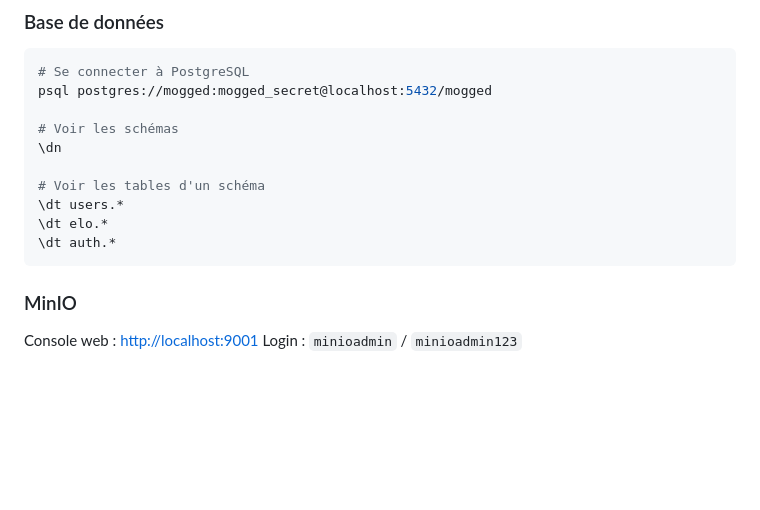
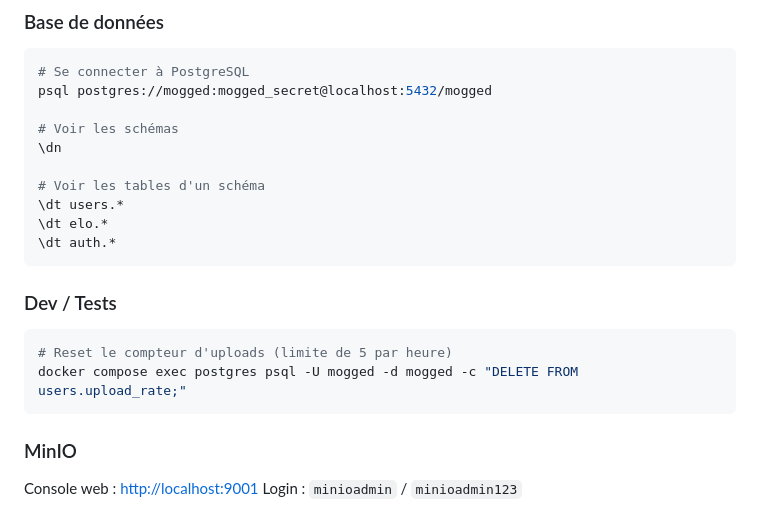
Before and after one commit to shertyx/Mogged, a Markdown page: README.md, the part around the change. Drawn GitHub-style; blank space fills up the shorter version.

Commit message:
docs: add upload rate limit reset command

````diff
--- a/README.md
+++ b/README.md
@@ -144,6 +144,13 @@ psql postgres://mogged:mogged_secret@localhost:5432/mogged
 \dt users.*
 \dt elo.*
 \dt auth.*
+```
+
+### Dev / Tests
+
+```bash
+# Reset le compteur d'uploads (limite de 5 par heure)
+docker compose exec postgres psql -U mogged -d mogged -c "DELETE FROM users.upload_rate;"
 ```
 
 ### MinIO
````
